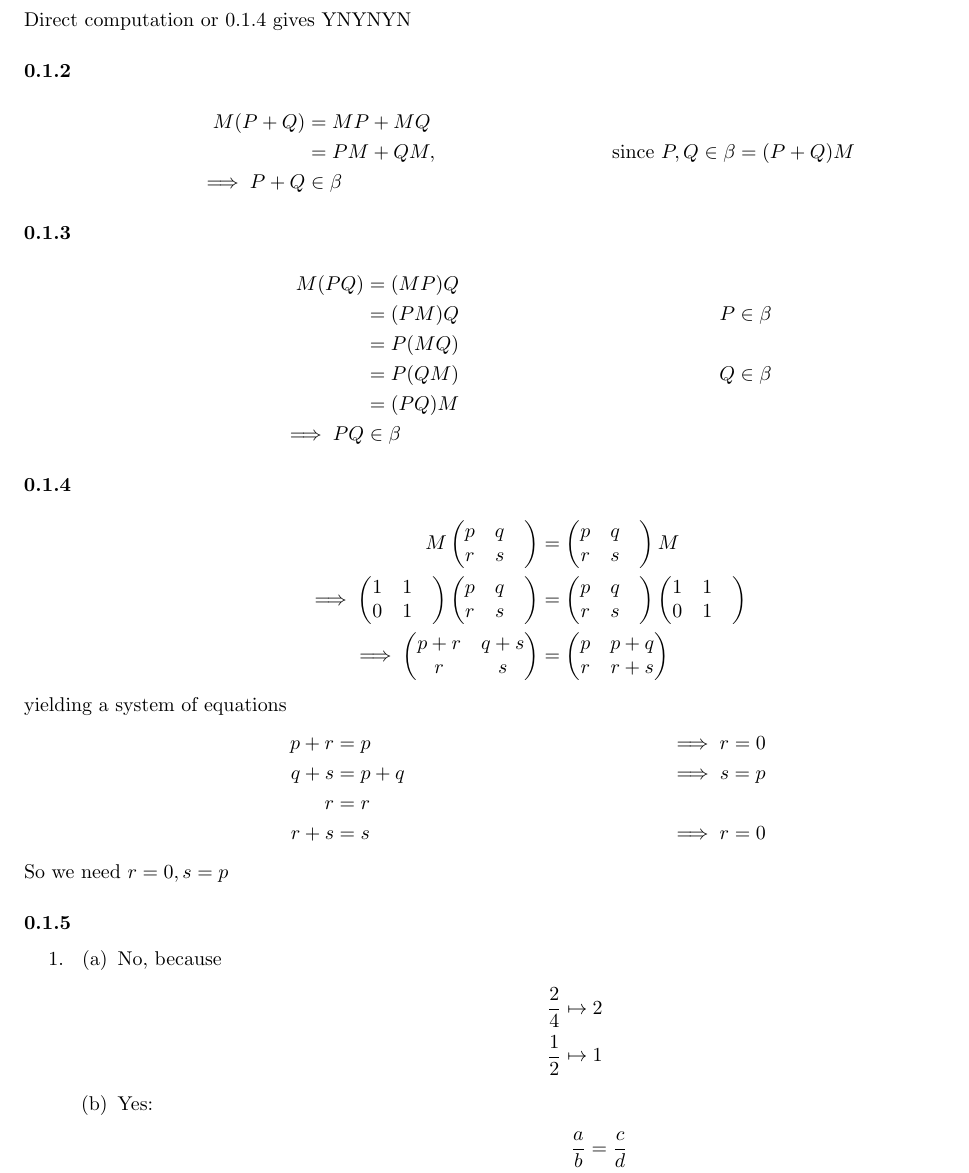
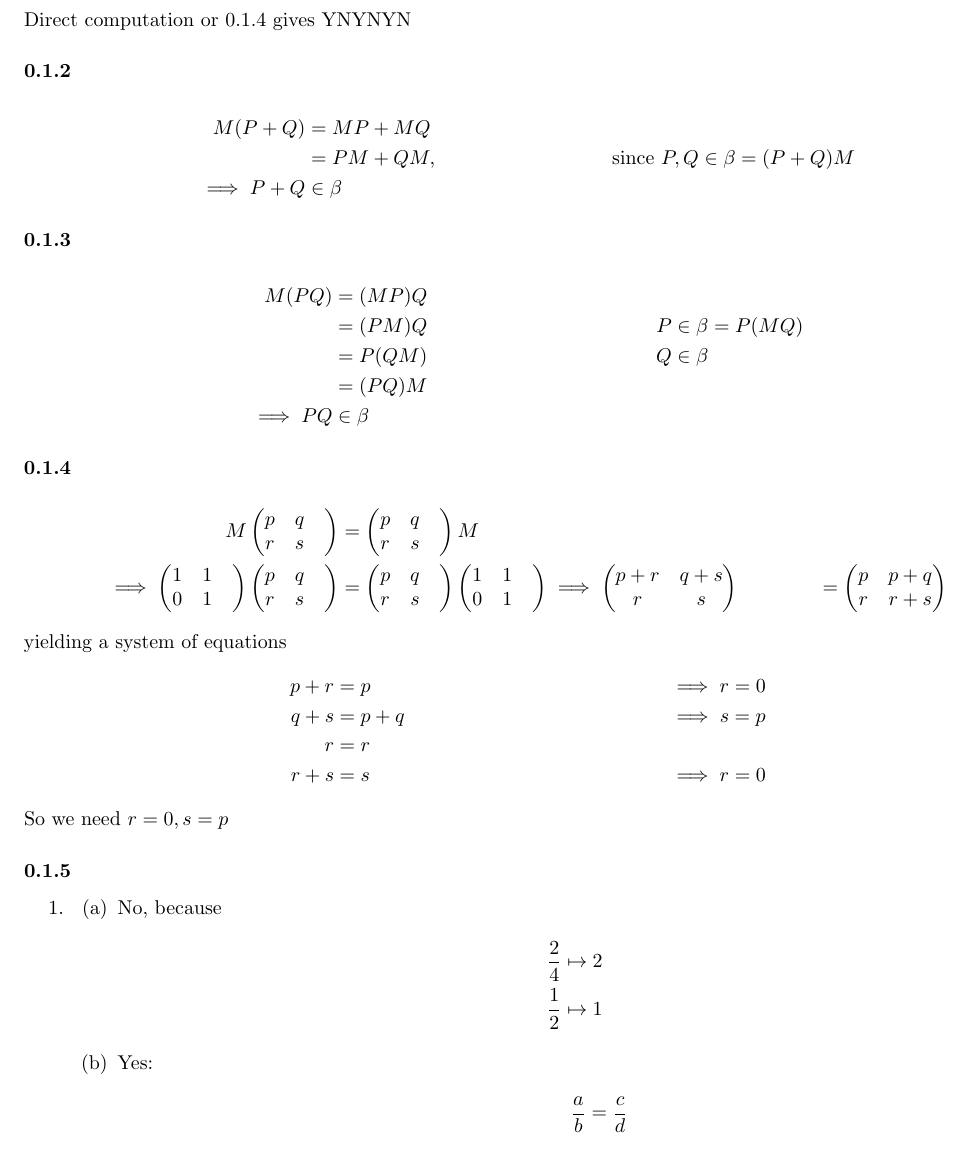
Before and after one commit to erickolbusz/Dummit-and-Foote, a LaTeX document (Preliminaries/chapter0.tex): part of page 1 of 6, cut so that both start at the same text. Compiled offline with pdfLaTeX.

```diff
--- a/Preliminaries/chapter0.tex
+++ b/Preliminaries/chapter0.tex
@@ -32,7 +32,7 @@
 \subsubsection{}
 \begin{align*}
 M(PQ) &= (MP)Q\\
-&= (PM)Q & P \in \beta\\
+&= (PM)Q & P \in \beta
 &=P(MQ)\\
 &= P(QM) & Q \in \beta\\
 &= (PQ)M\\
@@ -43,7 +43,7 @@
 \newcommand{\pqrs}{\begin{pmatrix}p&q&\\r&s\end{pmatrix}}
 \begin{align*}
 M\pqrs &= \pqrs M\\
-\implies \betamat\pqrs &= \pqrs\betamat\\
+\implies \betamat\pqrs &= \pqrs\betamat
 \implies
 \begin{pmatrix}
 p+r&q+s\\r&s
```
Also changed, not shown: Preliminaries/chapter0.pdf.
